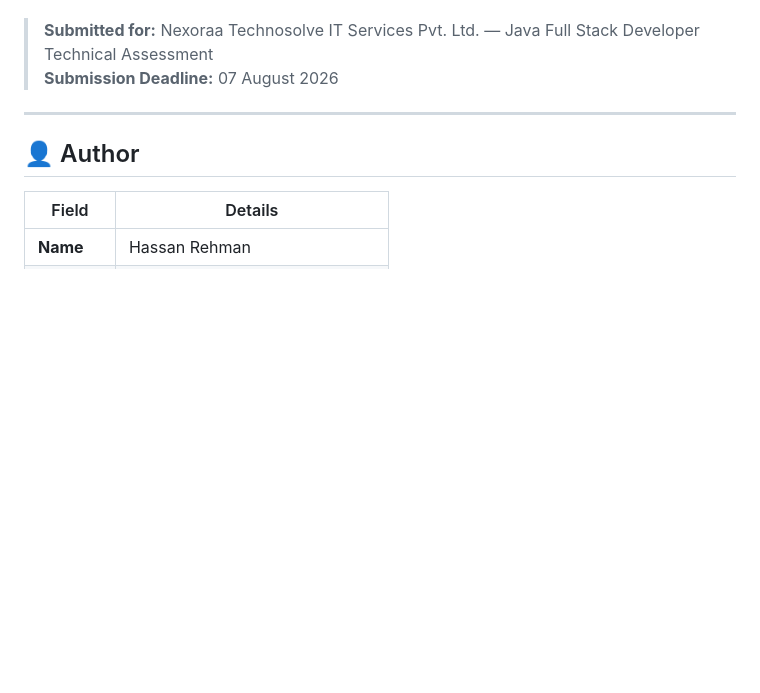
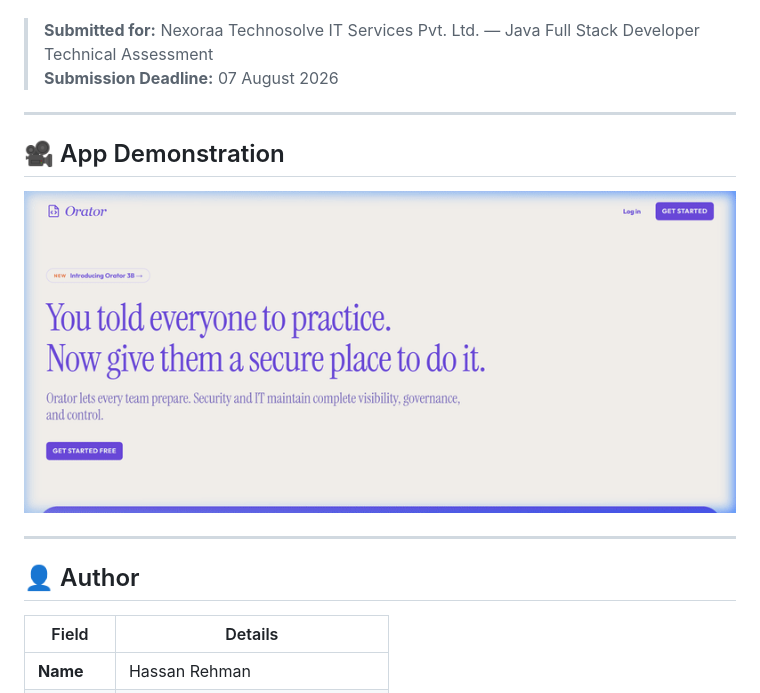
Before and after one commit to h55n/orator, a Markdown page: README.md, the part around the change. GitHub-like rendering; pictures changed too: docs/images/demo.gif (added); blank space fills up the shorter version.

Commit message:
Add working demo GIF above author section

```diff
--- a/README.md
+++ b/README.md
@@ -21,6 +21,12 @@
 
 > **Submitted for:** Nexoraa Technosolve IT Services Pvt. Ltd. — Java Full Stack Developer Technical Assessment
 > **Submission Deadline:** 07 August 2026
+
+---
+
+## 🎥 App Demonstration
+
+![Orator App Demo](docs/images/demo.gif)
 
 ---
 
```
